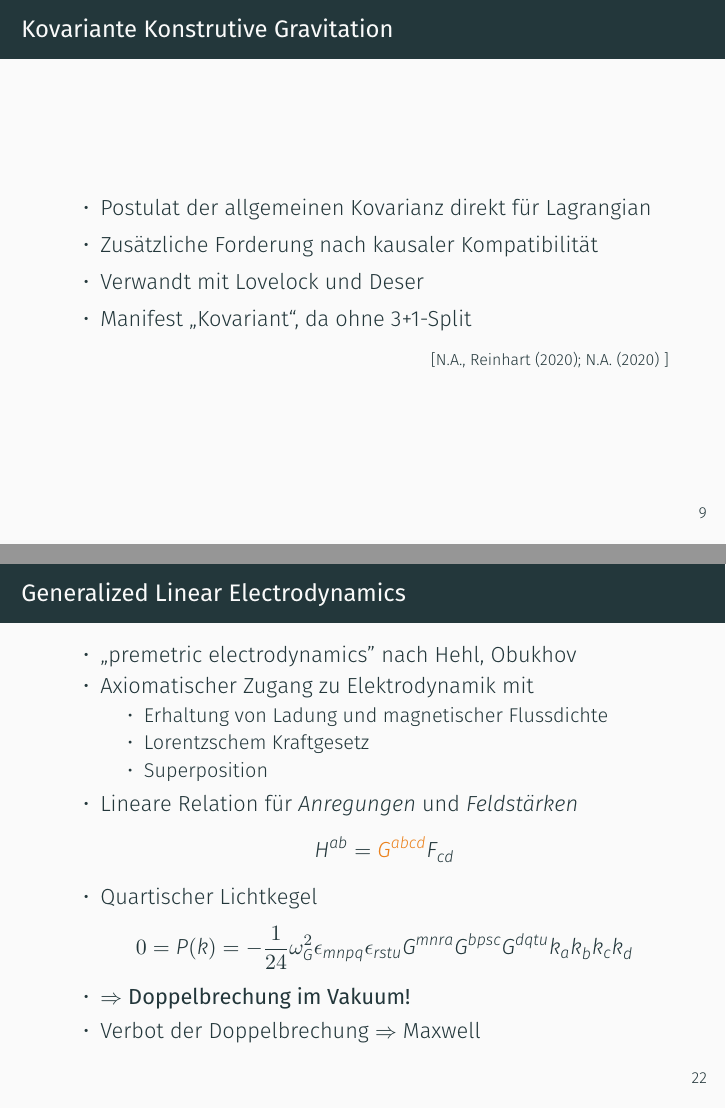
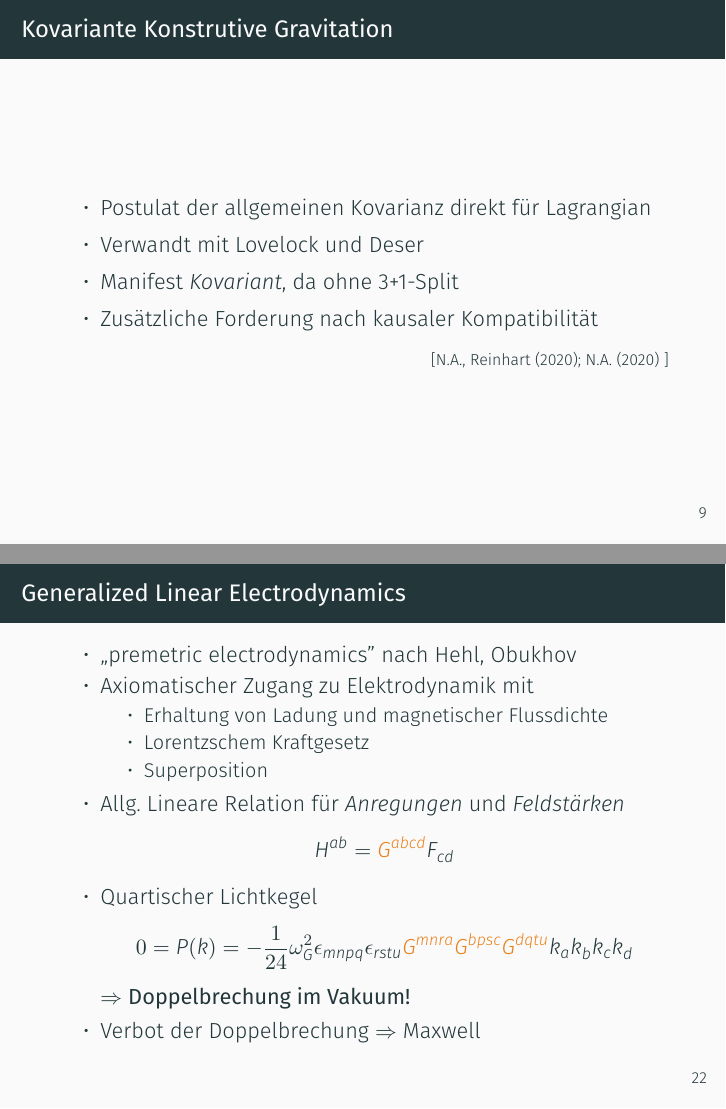
Before and after one commit to nilsalex/phd-thesis, LaTeX slides (presentation/main.tex): pages 18 and 41 of 63, joined at a grey line. Compiled offline with XeLaTeX.

Commit message:
Polish...

```diff
--- a/presentation/main.tex
+++ b/presentation/main.tex
@@ -123,9 +123,9 @@
     \begin{frame}{Kovariante Konstrutive Gravitation}
         \begin{itemize}
             \item Postulat der allgemeinen Kovarianz direkt für Lagrangian
+            \item Verwandt mit Lovelock und Deser
+            \item Manifest \emph{Kovariant}, da ohne 3+1-Split
             \item Zusätzliche Forderung nach kausaler Kompatibilität
-            \item Verwandt mit Lovelock und Deser
-            \item Manifest „Kovariant“, da ohne 3+1-Split
         \end{itemize}
 
         \raggedleft\scriptsize \lbrack N.A., Reinhart (2020); N.A.\ (2020) \rbrack
@@ -323,12 +323,12 @@
                 \item Lorentzschem Kraftgesetz
                 \item Superposition
             \end{itemize}
-            \item Lineare Relation für \textit{Anregungen} und \textit{Feldstärken}
+            \item Allg.\ Lineare Relation für \textit{Anregungen} und \textit{Feldstärken}
             \[
                 H^{ab} = \alert{G^{abcd}} F_{cd}
             \]
-            \item Quartischer Lichtkegel \[ 0 = P(k) = -\frac{1}{24} \omega_G^2 \epsilon_{mnpq} \epsilon_{rstu} G^{mnra} G^{bpsc} G^{dqtu} k_a k_b k_c k_d \]
-            \item $\Rightarrow$ \textbf{Doppelbrechung im Vakuum!}
+            \item Quartischer Lichtkegel \[ 0 = P(k) = -\frac{1}{24} \omega_G^2 \epsilon_{mnpq} \epsilon_{rstu} \alert{G^{mnra} G^{bpsc} G^{dqtu}} k_a k_b k_c k_d \]
+            $\Rightarrow$ \textbf{Doppelbrechung im Vakuum!}
             \item Verbot der Doppelbrechung $\Rightarrow$ Maxwell
         \end{itemize}
         % \[ S = \int \omega_G G^{abcd} F_{ab} F_{cd} d^4 x \]
```
Also changed, not shown: presentation/main.tex (10 more changed lines).
